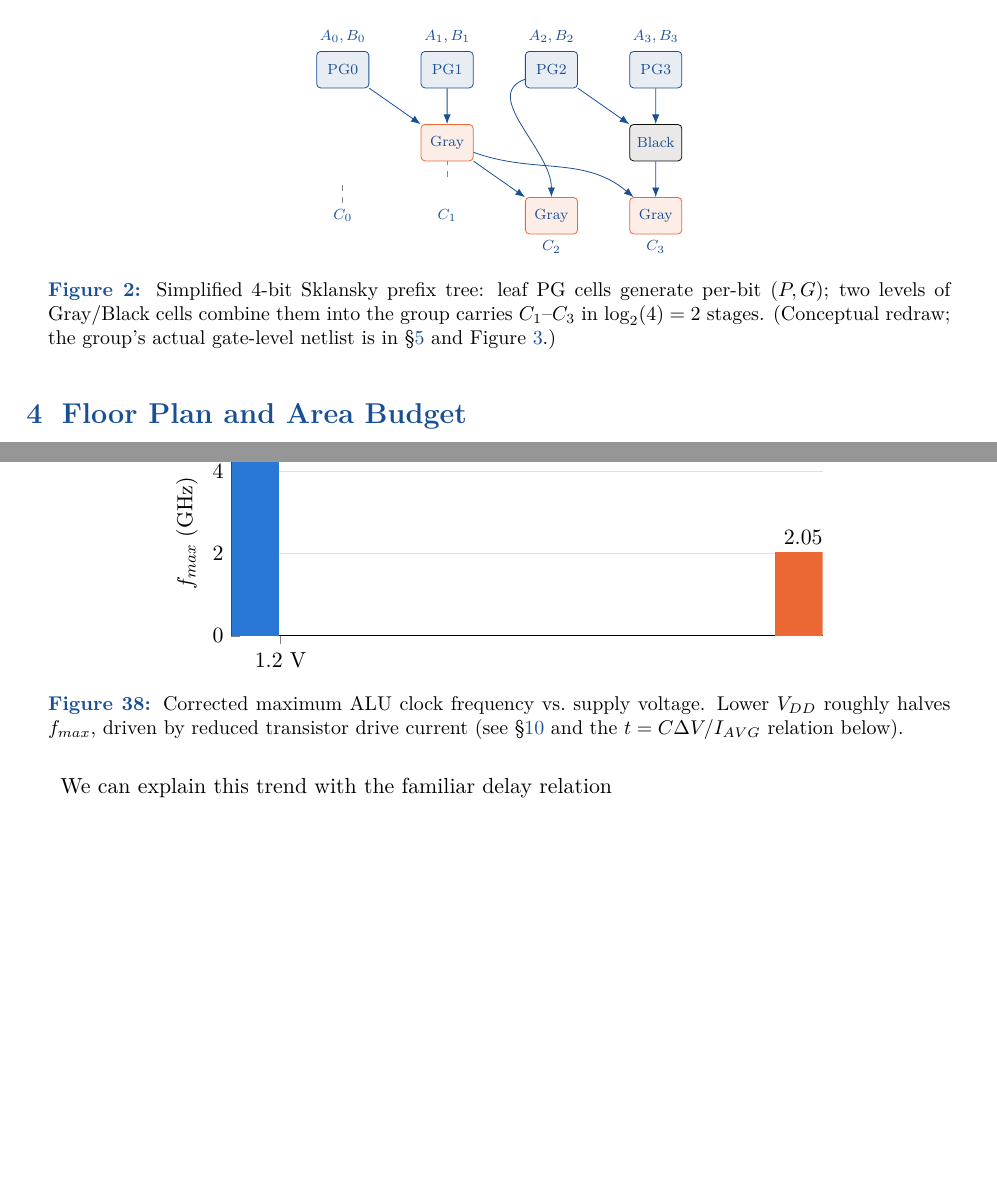
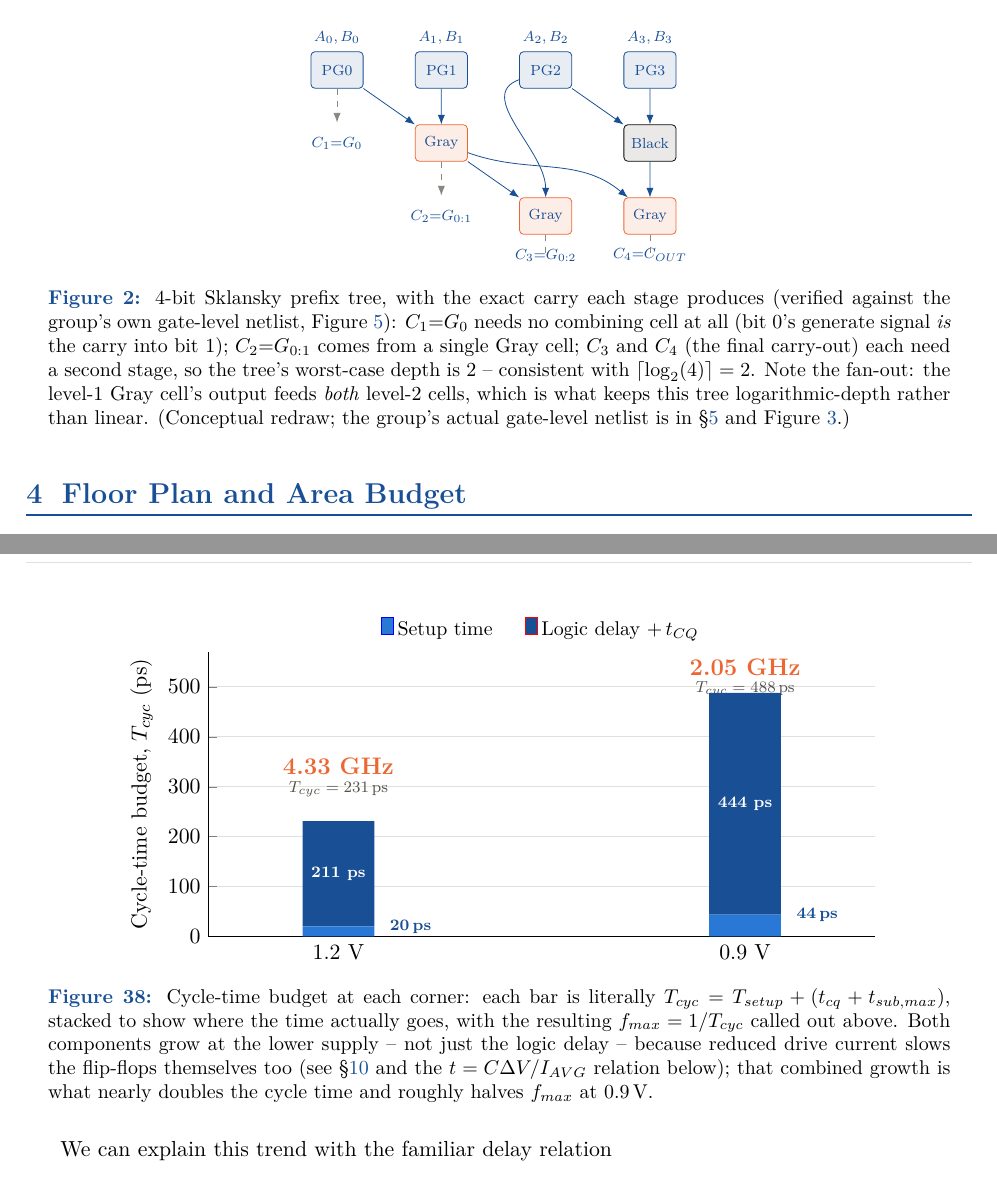
Before and after one commit to amit9work-ops/vlsi-alu-sklansky-adder, a LaTeX document (report.tex): two parts of pages 5 and 26 of 31 before the commit and two parts of pages 6 and 26 of 31 after it, joined at a grey line, cut so that both start at the same text, the shorter picture padded with empty space. Compiled offline with pdfLaTeX.

Commit message:
Fix Sklansky prefix-tree carry mapping and clarify timing chart
The conceptual tree diagram had every carry label shifted by one stage
(showing a Gray-cell output as C1, when C1 = G0 directly with no cell
needed) -- traced against the group's own gate-level netlist
(out_gray_1/2/3 in the adder schematic) to get C1-C4 correctly mapped.
Also fixed a matching off-by-one in the theory section's stated sum
formula (S_i = P_i xor C_i-1 -> C_i, consistent with its own carry
recurrence). Replaced the plain fmax bar chart with a stacked cycle-time
budget breakdown so the reader can see where the delay actually comes
from at each voltage corner, not just the outcome.

```diff
--- a/report.tex
+++ b/report.tex
@@ -358,28 +360,41 @@ three logic cells:
   \node[pg] (pg\i) at (\x, 0) {PG\i};
   \node[font=\scriptsize\color{inksecondary}] at (\x, 0.62) {$A_\i,B_\i$};
 }
-\node[gr] (l1a) at (2, -1.4) {Gray};
-\node[bk] (l1b) at (6, -1.4) {Black};
+
+% C1 = G0 directly -- no combining cell needed, it's a leaf output
+\draw[dashed, inkmuted] (pg0.south) -- ++(0,-0.65);
+\node[font=\scriptsize\color{inksecondary}] at (0, -1.4) {$C_1{=}G_0$};
+
+\node[gr] (l1a) at (2, -1.4) {Gray}; % G[0:1]
+\node[bk] (l1b) at (6, -1.4) {Black}; % (P,G)[2:3]
 \draw (pg0) -- (l1a); \draw (pg1) -- (l1a);
 \draw (pg2) -- (l1b); \draw (pg3) -- (l1b);
 
-\node[gr] (l2a) at (4, -2.8) {Gray};
-\node[gr] (l2b) at (6, -2.8) {Gray};
+% C2 = G[0:1] -- direct tap off the level-1 Gray cell, one stage deep
+\draw[dashed, inkmuted] (l1a.south) -- ++(0,-0.65);
+\node[font=\scriptsize\color{inksecondary}] at (2, -2.8) {$C_2{=}G_{0:1}$};
+
+\node[gr] (l2a) at (4, -2.8) {Gray}; % G[0:2] -- combines G[0:1] with PG2
+\node[gr] (l2b) at (6, -2.8) {Gray}; % G[0:3] -- combines G[0:1] with (P,G)[2:3]
 \draw (l1a) -- (l2a); \draw (pg2) to[out=200,in=90] (l2a);
 \draw (l1a) to[out=-20,in=140] (l2b); \draw (l1b) -- (l2b);
 
-\node[font=\scriptsize\color{inksecondary}] at (0,-2.8) {$C_0$};
-\node[font=\scriptsize\color{inksecondary}] at (2,-2.8) {$C_1$};
-\node[font=\scriptsize\color{inksecondary}] at (4,-3.4) {$C_2$};
-\node[font=\scriptsize\color{inksecondary}] at (6,-3.4) {$C_3$};
-\draw[-, dashed, inkmuted] (0,-2.55) -- (0,-2.2);
-\draw[-, dashed, inkmuted] (2,-2.05) -- (2,-1.75);
+\node[font=\scriptsize\color{inksecondary}] at (4,-3.55) {$C_3{=}G_{0:2}$};
+\node[font=\scriptsize\color{inksecondary}] at (6,-3.55) {$C_4{=}C_{OUT}$};
+\draw[-, dashed, inkmuted] (l2a.south) -- ++(0,-0.35);
+\draw[-, dashed, inkmuted] (l2b.south) -- ++(0,-0.35);
 \end{tikzpicture}
-\caption{Simplified 4-bit Sklansky prefix tree: leaf PG cells generate
-per-bit $(P,G)$; two levels of Gray/Black cells combine them into the
-group carries $C_1$--$C_3$ in $\log_2(4)=2$ stages. (Conceptual redraw;
-the group's actual gate-level netlist is in \S\ref{sec:impl-adder-sub}
-and Figure~\ref{fig:floorplan-gatelevel}.)}
+\caption{4-bit Sklansky prefix tree, with the exact carry each stage
+produces (verified against the group's own gate-level netlist,
+Figure~\ref{fig:adder-schematic}): $C_1{=}G_0$ needs no combining cell at
+all (bit 0's generate signal \emph{is} the carry into bit 1); $C_2{=}G_{0:1}$
+comes from a single Gray cell; $C_3$ and $C_4$ (the final carry-out) each
+need a second stage, so the tree's worst-case depth is 2 -- consistent with
+$\lceil\log_2(4)\rceil=2$. Note the fan-out: the level-1 Gray cell's output
+feeds \emph{both} level-2 cells, which is what keeps this tree
+logarithmic-depth rather than linear. (Conceptual redraw; the group's
+actual gate-level netlist is in \S\ref{sec:impl-adder-sub} and
+Figure~\ref{fig:floorplan-gatelevel}.)}
 \label{fig:sklansky-tree}
 \end{figure}
 
@@ -741,25 +756,41 @@ T_{cyc} \ge T_{setup} + t_{cq} + t_{sub,max} = 44\,\mathrm{ps} + 0.444\,\mathrm{
 \centering
 \begin{tikzpicture}
 \begin{axis}[
-  width=0.72\linewidth, height=5.2cm,
-  ybar, bar width=28pt,
-  ymin=0, ymax=5,
-  ylabel={$f_{max}$ (GHz)},
+  width=0.8\linewidth, height=6.6cm,
+  ybar stacked, bar width=36pt,
+  ymin=0, ymax=570,
+  ylabel={Cycle-time budget, $T_{cyc}$ (ps)},
   symbolic x coords={1.2 V, 0.9 V},
   xtick=data,
+  enlarge x limits=0.32,
   axis lines*=left,
   ymajorgrids, grid style={gridline, line width=0.4pt},
-  nodes near coords, nodes near coords align={vertical},
   every axis plot/.append style={draw=none},
+  legend style={at={(0.5,1.14)}, anchor=north, legend columns=-1, draw=none,
+                font=\small, /tikz/column 2/.style={column sep=14pt}},
 ]
-\addplot[fill=accentblueLight] coordinates {(1.2 V, 4.33)};
-\addplot[fill=accentorange] coordinates {(0.9 V, 2.05)};
+\addplot+[fill=accentblueLight] coordinates {(1.2 V,20) (0.9 V,44)};
+\addplot+[fill=accentblue,
+  nodes near coords, point meta=explicit symbolic,
+  every node near coord/.style={font=\scriptsize\bfseries, text=white}]
+  coordinates {(1.2 V,211) [211 ps] (0.9 V,444) [444 ps]};
+\legend{Setup time, Logic delay $+\,t_{CQ}$}
+\node[font=\scriptsize\bfseries, color=accentblue, anchor=west] at (axis cs:1.2 V,20) [xshift=22pt] {20\,ps};
+\node[font=\scriptsize\bfseries, color=accentblue, anchor=west] at (axis cs:0.9 V,44) [xshift=22pt] {44\,ps};
+\node[font=\bfseries\large, color=accentorange] at (axis cs:1.2 V,340) {4.33 GHz};
+\node[font=\scriptsize, color=inksecondary] at (axis cs:1.2 V,295) {$T_{cyc}=231$\,ps};
+\node[font=\bfseries\large, color=accentorange] at (axis cs:0.9 V,540) {2.05 GHz};
+\node[font=\scriptsize, color=inksecondary] at (axis cs:0.9 V,495) {$T_{cyc}=488$\,ps};
 \end{axis}
 \end{tikzpicture}
-\caption{Corrected maximum ALU clock frequency vs.\ supply voltage. Lower
-$V_{DD}$ roughly halves $f_{max}$, driven by reduced transistor drive
-current (see \S\ref{sec:part2-q45} and the $t = C\Delta V / I_{AVG}$
-relation below).}
+\caption{Cycle-time budget at each corner: each bar is literally
+$T_{cyc} = T_{setup} + (t_{cq}+t_{sub,max})$, stacked to show where the
+time actually goes, with the resulting $f_{max} = 1/T_{cyc}$ called out
+above. Both components grow at the lower supply -- not just the logic
+delay -- because reduced drive current slows the flip-flops themselves too
+(see \S\ref{sec:part2-q45} and the $t = C\Delta V / I_{AVG}$ relation
+below); that combined growth is what nearly doubles the cycle time and
+roughly halves $f_{max}$ at 0.9\,V.}
 \label{fig:fmax-vdd}
 \end{figure}
 
```
Also changed, not shown: README.md, assets/chart_fmax_vs_vdd.png, assets/diagram_sklansky_tree.png, report.tex (4 more changed lines).
